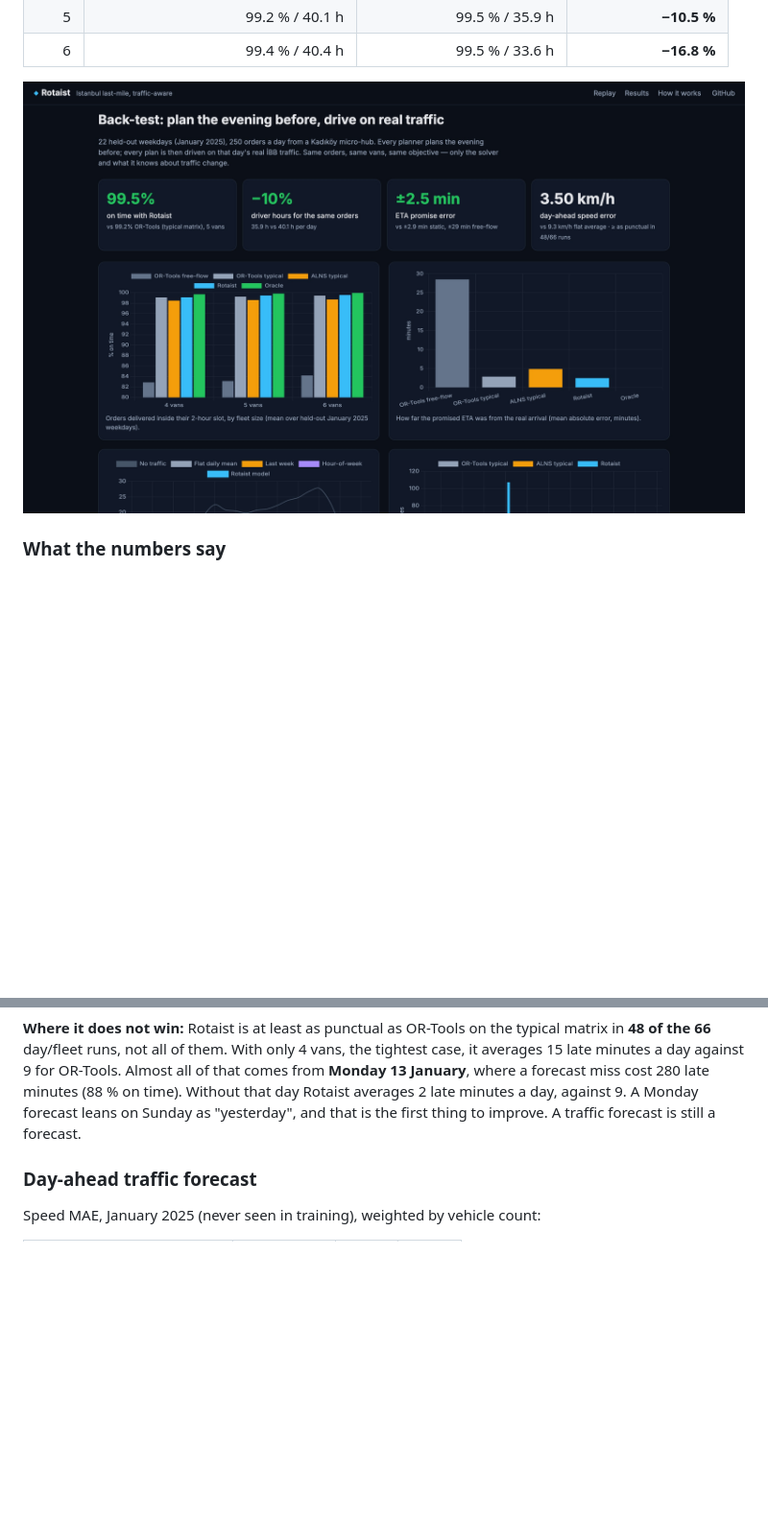
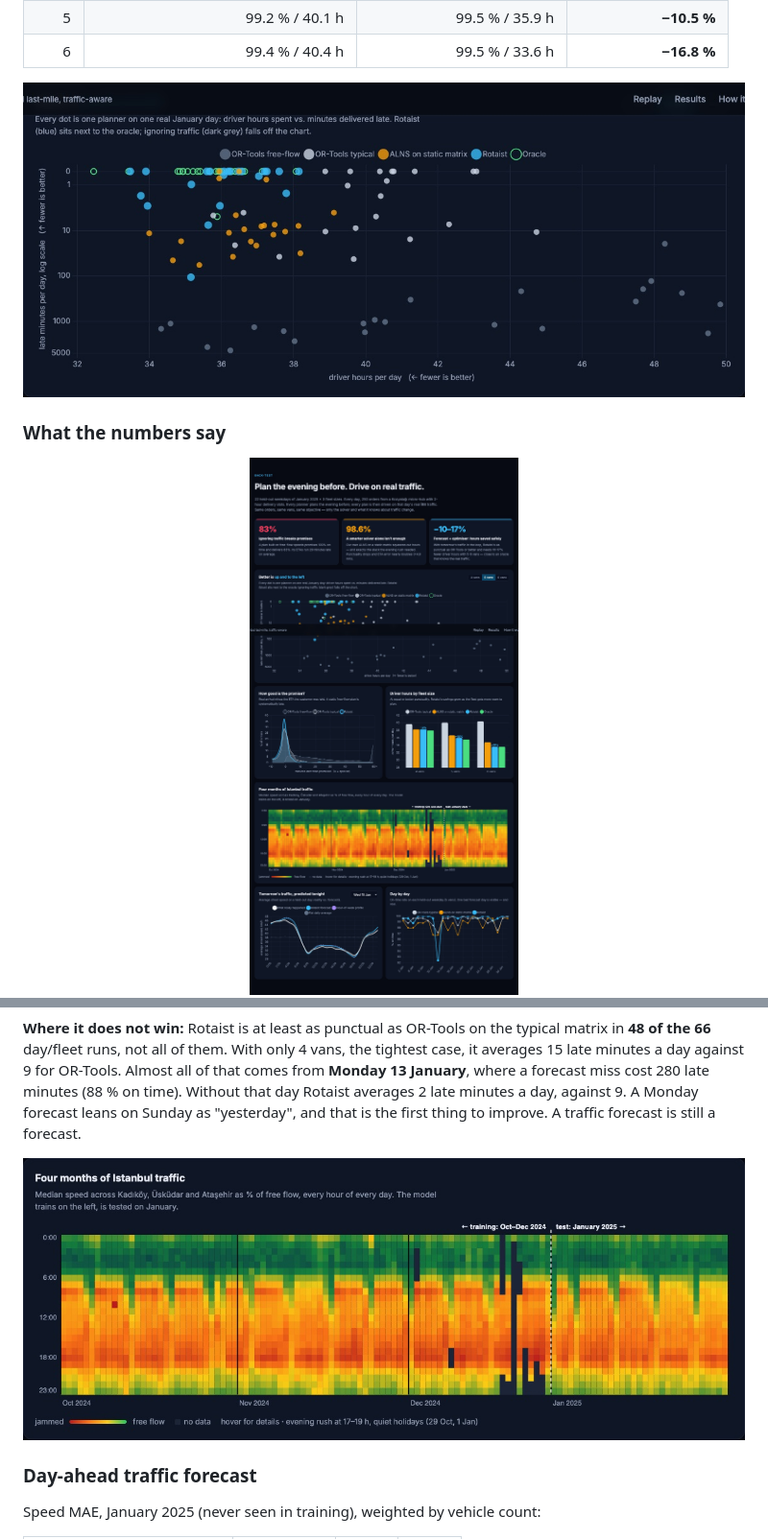
Before and after one commit to emrtunali/rotaist, a Markdown page: README.md, 2 parts joined by grey strips. Shown at 96% size. GitHub-like rendering; pictures changed too: docs/heat.jpg (added), docs/results.jpg, docs/scatter.jpg (added); blank space fills up the shorter version.

```diff
--- a/README.md
+++ b/README.md
@@ -65,9 +85,11 @@ more demand in the evening. Each row is the average over 22 January 2025 weekday
 | 5 | 99.2 % / 40.1 h | 99.5 % / 35.9 h | **−10.5 %** |
 | 6 | 99.4 % / 40.4 h | 99.5 % / 33.6 h | **−16.8 %** |
 
-<img src="docs/results.jpg" alt="Back-test charts: on-time rate by fleet size and ETA error by planner" width="100%">
+<img src="docs/scatter.jpg" alt="Scatter of every planner on every January day: driver hours vs late minutes; Rotaist clusters next to the oracle in the top-left" width="100%">
 
 ### What the numbers say
+
+<img src="docs/results.jpg" alt="Three findings: ignoring traffic gives 83% on time; a smarter solver alone gives 98.6%; forecast plus optimiser saves 10-17% driver hours" width="100%">
 
 1. **Ignoring traffic is expensive.** A planner that uses free-flow speeds promises 100 % on time and
    delivers 83 %. Its ETAs are about half an hour optimistic on average.
@@ -87,6 +109,8 @@ more demand in the evening. Each row is the average over 22 January 2025 weekday
 forecast miss cost 280 late minutes (88 % on time). Without that day Rotaist averages 2 late minutes a
 day, against 9. A Monday forecast leans on Sunday as "yesterday", and that is the first thing to
 improve. A traffic forecast is still a forecast.
+
+<img src="docs/heat.jpg" alt="Heatmap of median street speed for every hour of every day, October 2024 to January 2025" width="100%">
 
 ### Day-ahead traffic forecast
 
```
Also changed, not shown: other parts of README.md (+21 -1 lines), docs/replay.gif (added), docs/replay.jpg, 7 other files.
